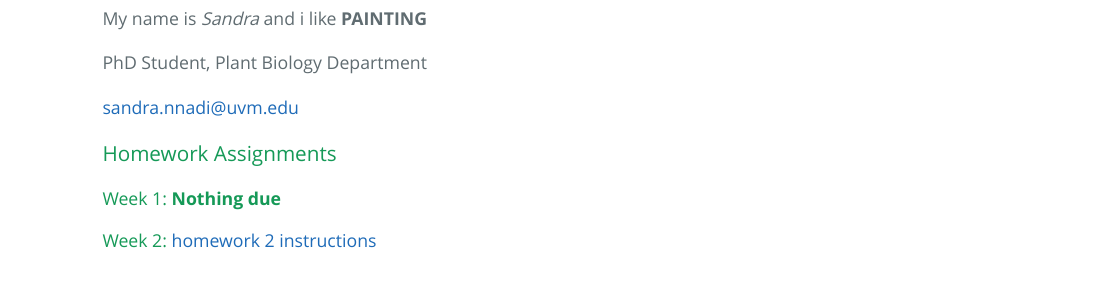
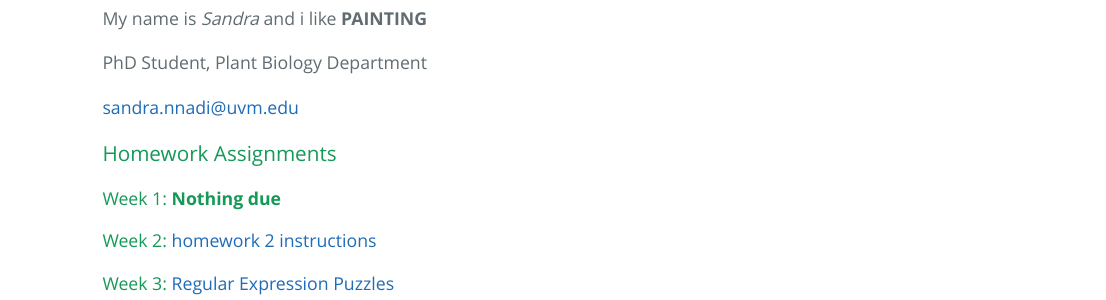
Before and after one commit to Sandra-ctrl/NnadiBio381, an R Markdown document (index.Rmd): the page in a window 1100 px wide, from 520 px down. The pictures show the output file index.html that the author committed with the source, opened offline.

Commit message:
add homework 3 to webpage

```diff
--- a/index.Rmd
+++ b/index.Rmd
@@ -27,3 +27,5 @@ sandra.nnadi@uvm.edu
 #### Week 1: **Nothing due**
 
 #### Week 2: [homework 2 instructions](homework_02.html)
+
+#### Week 3: [Regular Expression Puzzles](homework_03.html)
```
Also changed, not shown: index.html.
